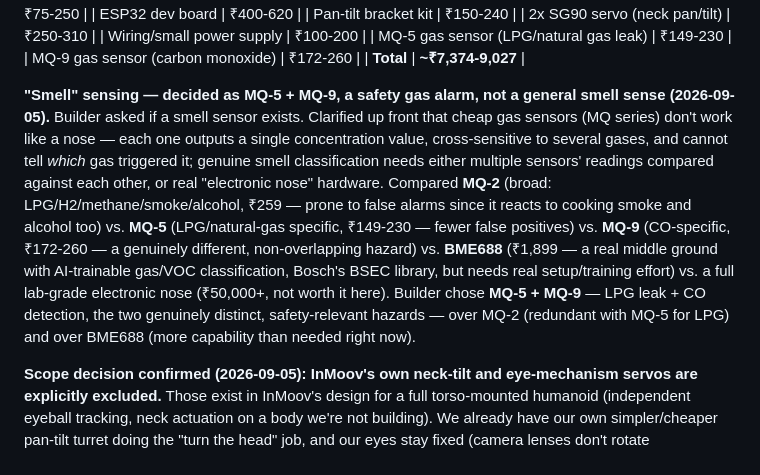
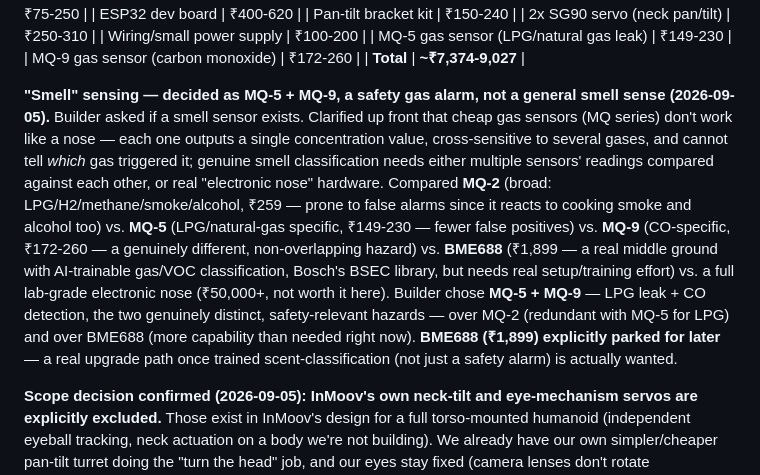
Before and after one commit to TuRaing/TURION_ROBO, a Markdown page: Doc/project_status.md, the part around the change. GitHub-like rendering.

```diff
--- a/Doc/project_status.md
+++ b/Doc/project_status.md
@@ -79,7 +79,7 @@ Last updated: 2026-09-05, 16:45
 | MQ-9 gas sensor (carbon monoxide) | ₹172-260 |
 | **Total** | **~₹7,374-9,027** |
 
-**"Smell" sensing — decided as MQ-5 + MQ-9, a safety gas alarm, not a general smell sense (2026-09-05).** Builder asked if a smell sensor exists. Clarified up front that cheap gas sensors (MQ series) don't work like a nose — each one outputs a single concentration value, cross-sensitive to several gases, and cannot tell *which* gas triggered it; genuine smell classification needs either multiple sensors' readings compared against each other, or real "electronic nose" hardware. Compared **MQ-2** (broad: LPG/H2/methane/smoke/alcohol, ₹259 — prone to false alarms since it reacts to cooking smoke and alcohol too) vs. **MQ-5** (LPG/natural-gas specific, ₹149-230 — fewer false positives) vs. **MQ-9** (CO-specific, ₹172-260 — a genuinely different, non-overlapping hazard) vs. **BME688** (₹1,899 — a real middle ground with AI-trainable gas/VOC classification, Bosch's BSEC library, but needs real setup/training effort) vs. a full lab-grade electronic nose (₹50,000+, not worth it here). Builder chose **MQ-5 + MQ-9** — LPG leak + CO detection, the two genuinely distinct, safety-relevant hazards — over MQ-2 (redundant with MQ-5 for LPG) and over BME688 (more capability than needed right now).
+**"Smell" sensing — decided as MQ-5 + MQ-9, a safety gas alarm, not a general smell sense (2026-09-05).** Builder asked if a smell sensor exists. Clarified up front that cheap gas sensors (MQ series) don't work like a nose — each one outputs a single concentration value, cross-sensitive to several gases, and cannot tell *which* gas triggered it; genuine smell classification needs either multiple sensors' readings compared against each other, or real "electronic nose" hardware. Compared **MQ-2** (broad: LPG/H2/methane/smoke/alcohol, ₹259 — prone to false alarms since it reacts to cooking smoke and alcohol too) vs. **MQ-5** (LPG/natural-gas specific, ₹149-230 — fewer false positives) vs. **MQ-9** (CO-specific, ₹172-260 — a genuinely different, non-overlapping hazard) vs. **BME688** (₹1,899 — a real middle ground with AI-trainable gas/VOC classification, Bosch's BSEC library, but needs real setup/training effort) vs. a full lab-grade electronic nose (₹50,000+, not worth it here). Builder chose **MQ-5 + MQ-9** — LPG leak + CO detection, the two genuinely distinct, safety-relevant hazards — over MQ-2 (redundant with MQ-5 for LPG) and over BME688 (more capability than needed right now). **BME688 (₹1,899) explicitly parked for later** — a real upgrade path once trained scent-classification (not just a safety alarm) is actually wanted.
 
 **Scope decision confirmed (2026-09-05): InMoov's own neck-tilt and eye-mechanism servos are explicitly excluded.** Those exist in InMoov's design for a full torso-mounted humanoid (independent eyeball tracking, neck actuation on a body we're not building). We already have our own simpler/cheaper pan-tilt turret doing the "turn the head" job, and our eyes stay fixed (camera lenses don't rotate independently) — so only InMoov's jaw mechanism is used from their design, not the neck/eye servos (~₹8,000-12,000 avoided). Reasoning also covers the "but the long-term goal is a full humanoid" question: today's small turret-mounted head won't carry over as-is to a future full-body build anyway (different scale/mounting entirely), so there's no real cost to keeping today's build simple.
 
```
Also changed, not shown: Doc/project_info.md (+1 -1 lines).
